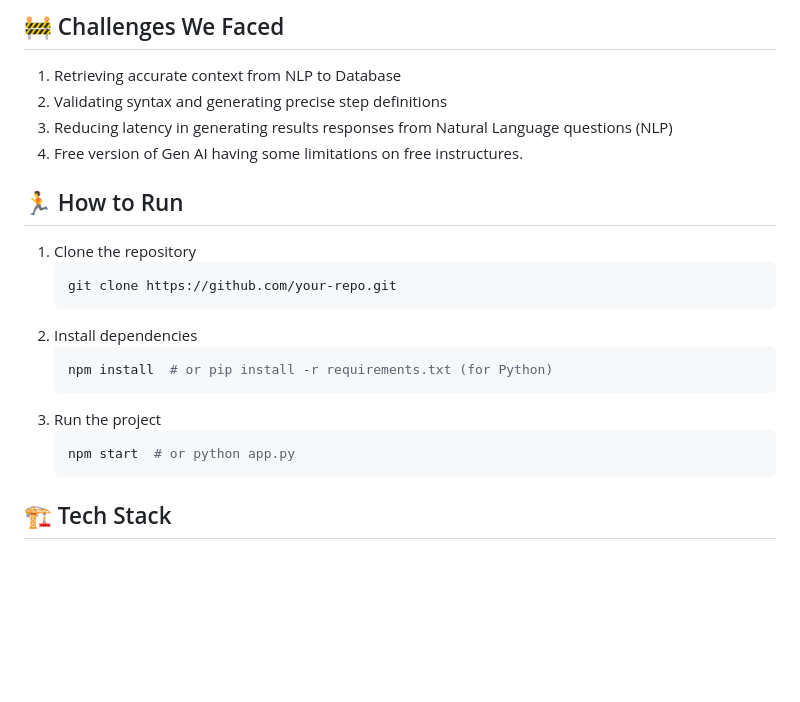
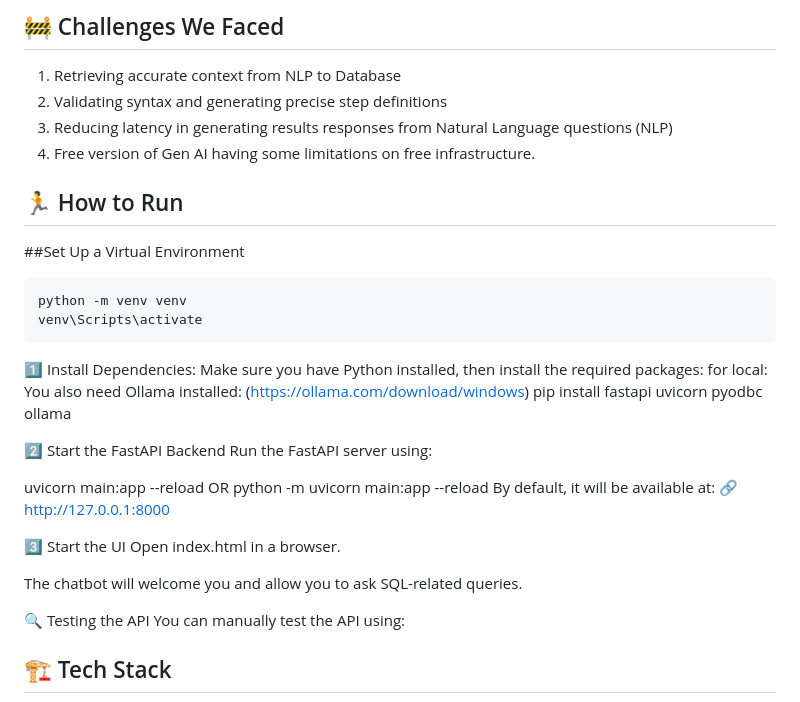
Before and after one commit to ewfx/gaidp-the-data-dreamers, a Markdown page: README.md, the part around the change. Drawn GitHub-style; blank space fills up the shorter version.

````diff
--- a/README.md
+++ b/README.md
@@ -58,22 +58,37 @@ This stack allowed us to build a responsive, AI-powered application that seamles
 1. Retrieving accurate context from NLP to Database
 2. Validating syntax and generating precise step definitions
 3. Reducing latency in generating results responses from Natural Language questions (NLP)
-4. Free version of Gen AI having some limitations on free instructures.
+4. Free version of Gen AI having some limitations on free infrastructure.
 
 
 ## 🏃 How to Run
-1. Clone the repository
-   ```sh
-   git clone https://github.com/your-repo.git
-   ```
-2. Install dependencies
-   ```sh
-   npm install  # or pip install -r requirements.txt (for Python)
-   ```
-3. Run the project
-   ```sh
-   npm start  # or python app.py
-   ```
+
+##Set Up a Virtual Environment
+
+    python -m venv venv
+    venv\Scripts\activate
+
+1️⃣ Install Dependencies:
+Make sure you have Python installed, then install the required packages:
+for local: You also need Ollama installed: (https://ollama.com/download/windows)
+pip install fastapi uvicorn pyodbc ollama
+
+2️⃣ Start the FastAPI Backend
+Run the FastAPI server using:
+
+uvicorn main:app --reload OR python -m uvicorn main:app --reload
+By default, it will be available at:
+🔗 http://127.0.0.1:8000
+
+3️⃣ Start the UI
+Open index.html in a browser.
+
+The chatbot will welcome you and allow you to ask SQL-related queries.
+
+🔍 Testing the API
+You can manually test the API using:
+
+
 
 ## 🏗️ Tech Stack
 - 🔹 Frontend: HTML
````
